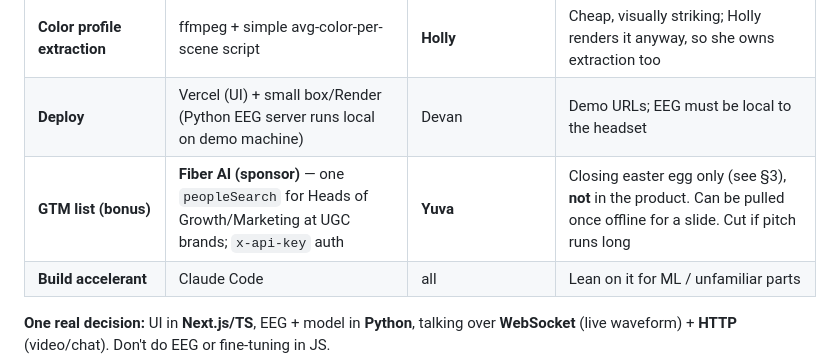
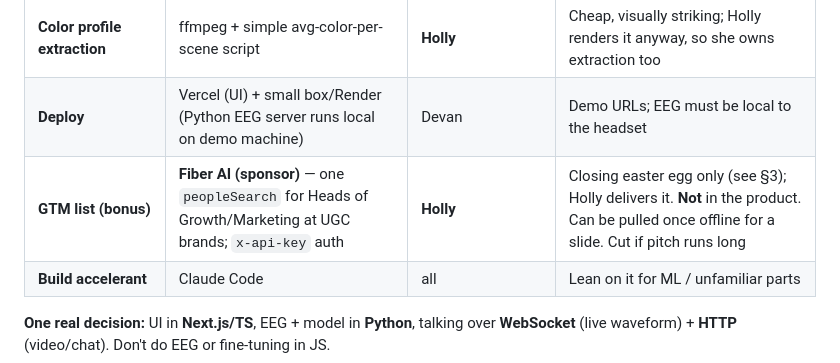
Before and after one commit to Bobthe3/ychackaton626, a Markdown page: PRD.md, the part around the change. Rendered like a GitHub page.

```diff
--- a/PRD.md
+++ b/PRD.md
@@ -195,7 +195,7 @@ honest, on-narrative use is **our own go-to-market**, as a 10-second closing bea
 | **Model: video → waveform** | Fine-tune on requested dataset **if it arrives**, else simulate | **Devan** | Demo-grade; see §10 |
 | **Color profile extraction** | ffmpeg + simple avg-color-per-scene script | **Holly** | Cheap, visually striking; Holly renders it anyway, so she owns extraction too |
 | **Deploy** | Vercel (UI) + small box/Render (Python EEG server runs local on demo machine) | Devan | Demo URLs; EEG must be local to the headset |
-| **GTM list (bonus)** | **Fiber AI (sponsor)** — one `peopleSearch` for Heads of Growth/Marketing at UGC brands; `x-api-key` auth | **Yuva** | Closing easter egg only (see §3), **not** in the product. Can be pulled once offline for a slide. Cut if pitch runs long |
+| **GTM list (bonus)** | **Fiber AI (sponsor)** — one `peopleSearch` for Heads of Growth/Marketing at UGC brands; `x-api-key` auth | **Holly** | Closing easter egg only (see §3); Holly delivers it. **Not** in the product. Can be pulled once offline for a slide. Cut if pitch runs long |
 | **Build accelerant** | Claude Code | all | Lean on it for ML / unfamiliar parts |
 
 **One real decision:** UI in **Next.js/TS**, EEG + model in **Python**, talking over **WebSocket**
```
Also changed, not shown: pitch.md (+14 -7 lines).
